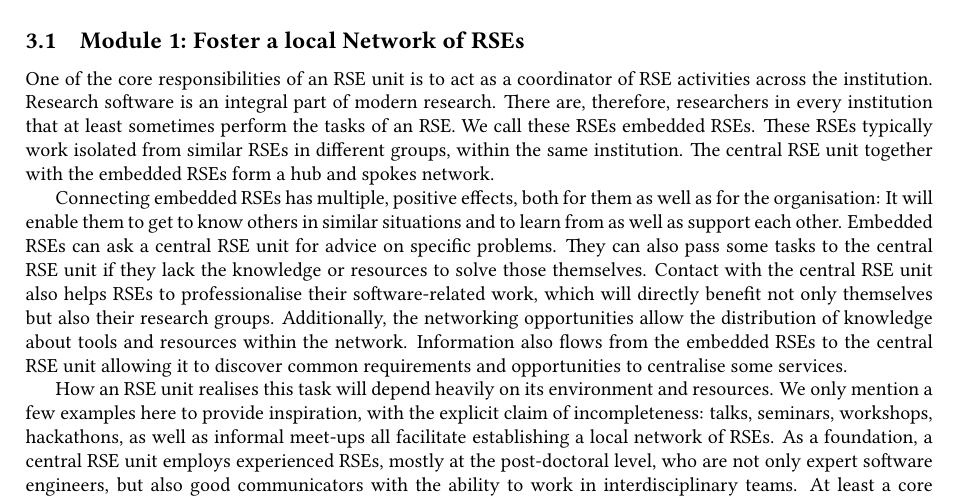
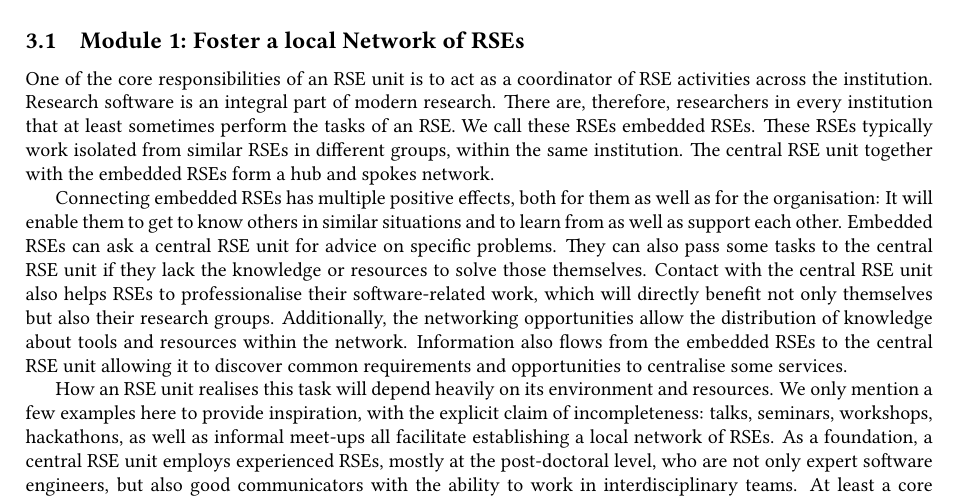
Before and after one commit to DE-RSE/2023_paper-RSE-groups, a LaTeX document (paper.tex): part of page 4 of 15, cut so that both start at the same text. Compiled offline with pdfLaTeX; a LaTeX package or settings file that is missing is left out.

Commit message:
remove comma

```diff
--- a/paper.tex
+++ b/paper.tex
@@ -268,7 +268,7 @@ There are, therefore, researchers in every institution that at least sometimes p
 These RSEs typically work isolated from similar RSEs in different groups, within the same institution.
 The central RSE unit together with the embedded RSEs form a hub and spokes network.
 
-Connecting embedded RSEs has multiple, positive effects, both for them as well as for the organisation:
+Connecting embedded RSEs has multiple positive effects, both for them as well as for the organisation:
 It will enable them to get to know others in similar situations and to learn from as well as support each other.
 Embedded RSEs can ask a central RSE unit for advice on specific problems.
 They can also pass some tasks to the central RSE unit if they lack the knowledge or resources to solve those themselves.
```
